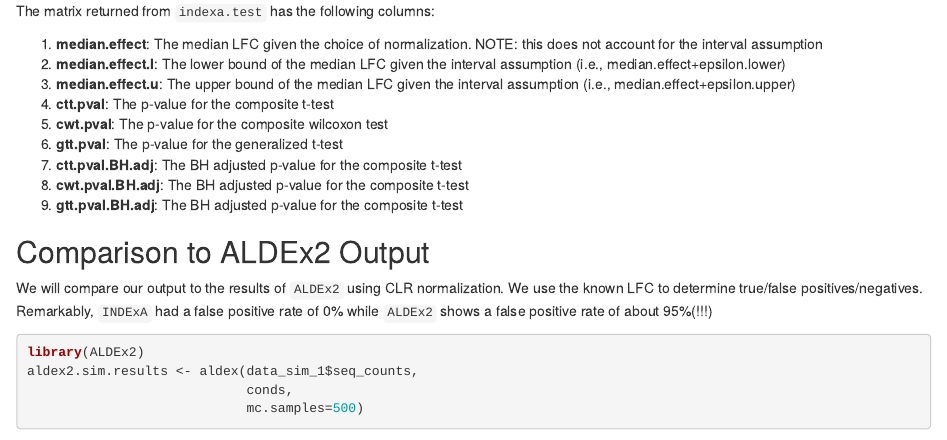
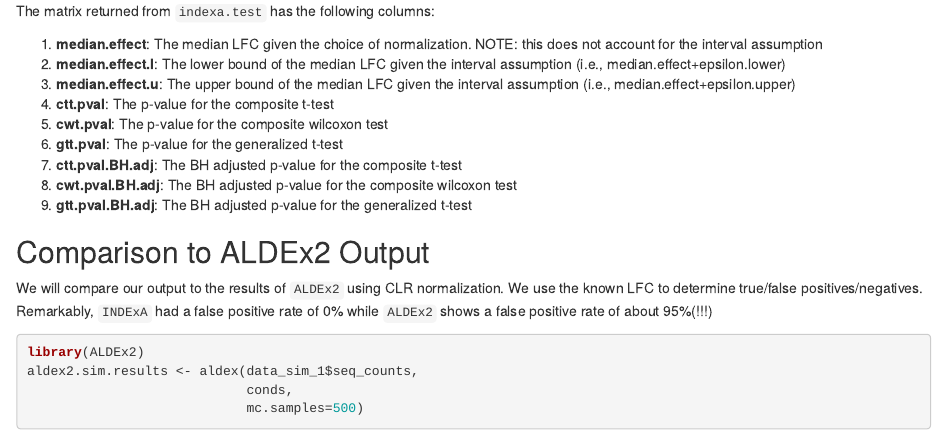
Before and after one commit to Silverman-Lab/INDExA, an R Markdown document (vignettes/INDExA_vignette.Rmd): the page in a window 1100 px wide, from 1040 px down. Rendered offline with R 4.5, knitr and Pandoc, with nearby package versions; drawn as R Markdown's standard HTML page in place of the format the file asks for; code that draws random numbers runs with fixed seeds of ours; some code elsewhere in the file could not run offline.

Commit message:
update readme

```diff
--- a/vignettes/INDExA_vignette.Rmd
+++ b/vignettes/INDExA_vignette.Rmd
@@ -74,8 +74,8 @@
 5. **cwt.pval**: The p-value for the composite wilcoxon test
 6. **gtt.pval**: The p-value for the generalized t-test
 7. **ctt.pval.BH.adj**: The BH adjusted p-value for the composite t-test
-8. **cwt.pval.BH.adj**: The BH adjusted p-value for the composite t-test
-9. **gtt.pval.BH.adj**: The BH adjusted p-value for the composite t-test
+8. **cwt.pval.BH.adj**: The BH adjusted p-value for the composite wilcoxon test
+9. **gtt.pval.BH.adj**: The BH adjusted p-value for the generalized t-test
 
 ## Comparison to ALDEx2 Output
 
```
Also changed, not shown: README.md.
